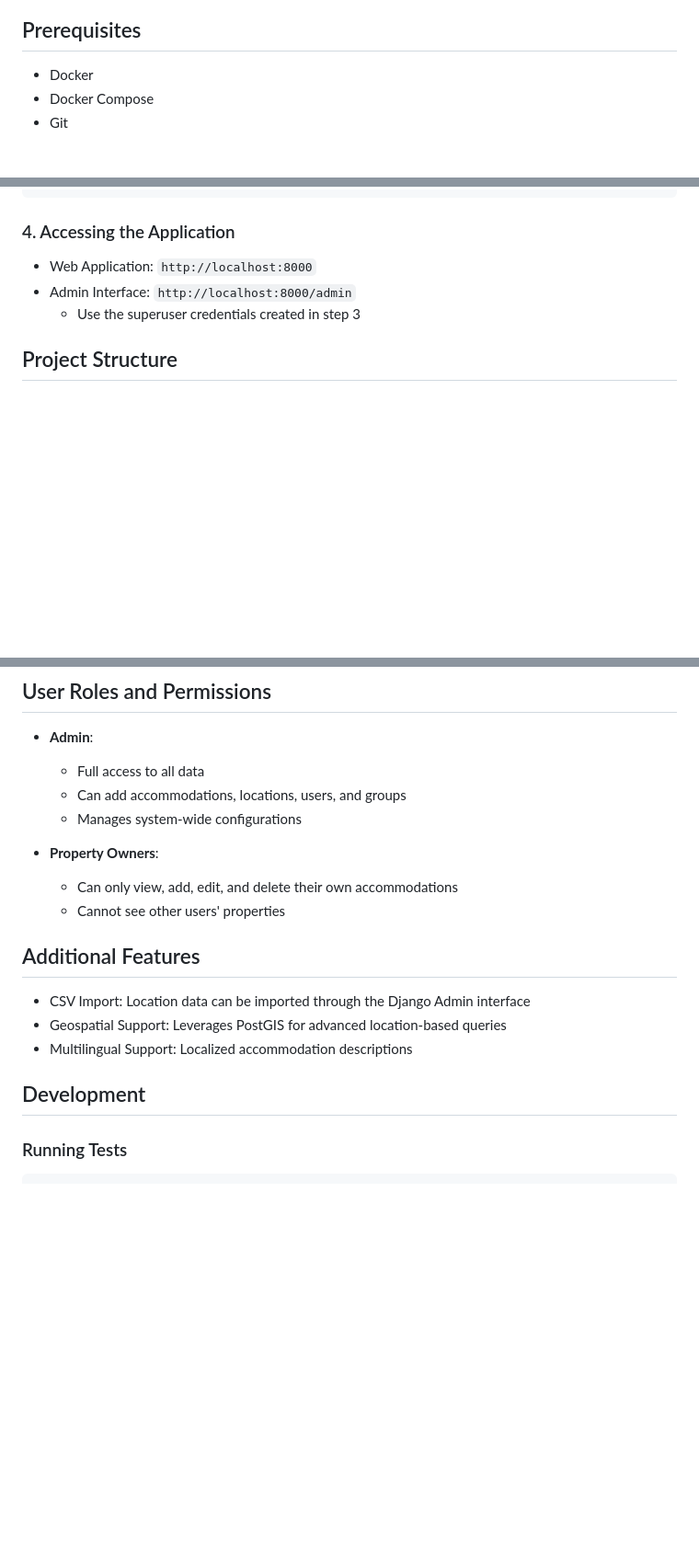
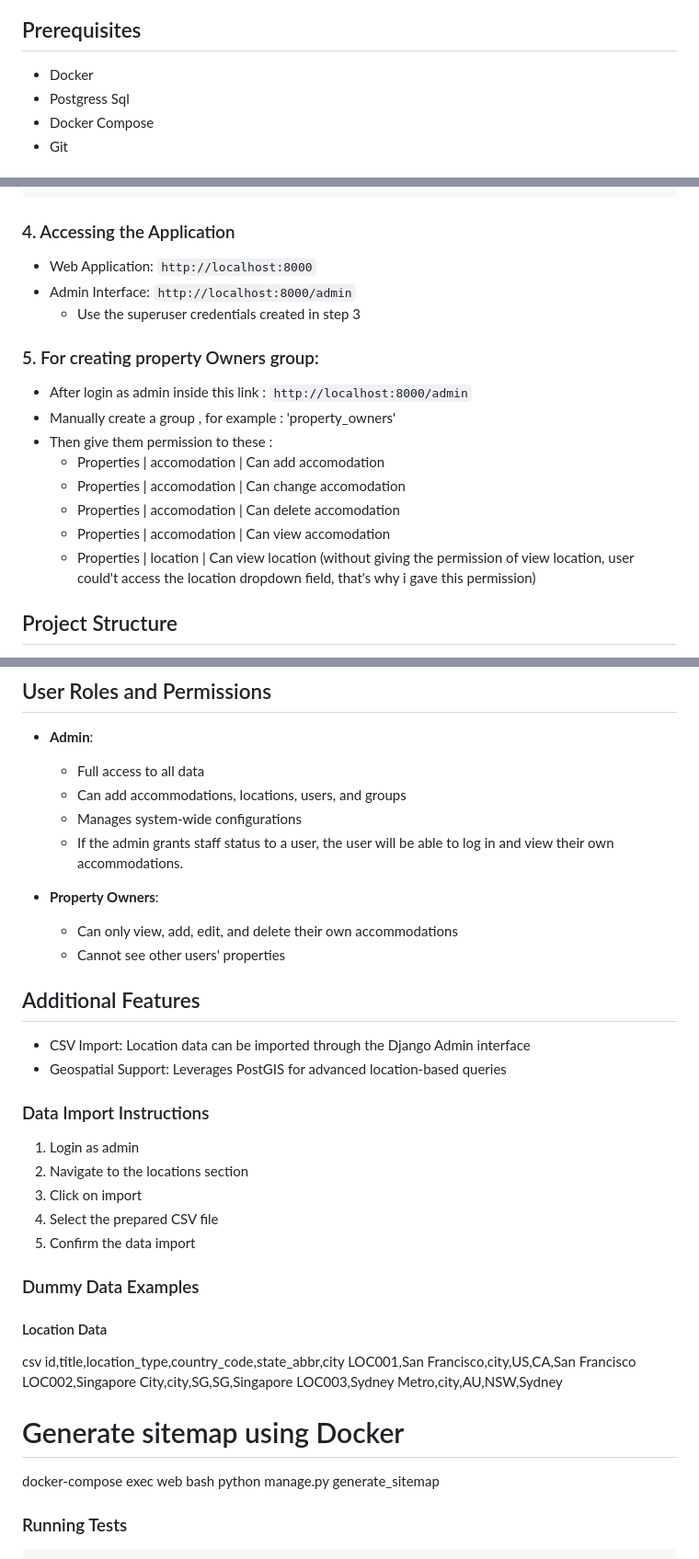
Before and after one commit to Ashfiq98/django_project_property_management, a Markdown page: README.md, 3 parts joined by grey strips. Shown at 92% size. GitHub-like rendering; blank space fills up the shorter version.

```diff
--- a/README.md
+++ b/README.md
@@ -16,6 +16,7 @@ This is a Django-based Property Management System that provides a robust solutio
 ## Prerequisites
 
 - Docker
+- Postgress Sql
 - Docker Compose
 - Git
 
@@ -67,6 +68,19 @@ docker-compose exec web python manage.py createsuperuser
 - Admin Interface: `http://localhost:8000/admin`
   - Use the superuser credentials created in step 3
 
+### 5. For creating property Owners group:
+- After login as admin inside this link : `http://localhost:8000/admin`
+- Manually create a group , for example : 'property_owners'
+- Then give them permission to these :
+  * Properties | accomodation | Can add accomodation
+  * Properties | accomodation | Can change accomodation
+  * Properties | accomodation | Can delete accomodation
+  * Properties | accomodation | Can view accomodation
+  * Properties | location | Can view location
+     (without giving the permission of view location, user could't access the location dropdown field, that's why i
+      gave this permission)
+
+
 ## Project Structure
 
 - **Models**:
@@ -80,6 +94,7 @@ docker-compose exec web python manage.py createsuperuser
   - Full access to all data
   - Can add accommodations, locations, users, and groups
   - Manages system-wide configurations
+  - If the admin grants staff status to a user, the user will be able to log in and view their own accommodations.
 
 - **Property Owners**:
   - Can only view, add, edit, and delete their own accommodations
@@ -89,9 +104,26 @@ docker-compose exec web python manage.py createsuperuser
 
 - CSV Import: Location data can be imported through the Django Admin interface
 - Geospatial Support: Leverages PostGIS for advanced location-based queries
-- Multilingual Support: Localized accommodation descriptions
 
-## Development
+### Data Import Instructions
+1. Login as admin
+2. Navigate to the locations section
+3. Click on import
+4. Select the prepared CSV file
+5. Confirm the data import
+
+### Dummy Data Examples
+
+####  Location Data
+ csv
+id,title,location_type,country_code,state_abbr,city
+LOC001,San Francisco,city,US,CA,San Francisco
+LOC002,Singapore City,city,SG,SG,Singapore
+LOC003,Sydney Metro,city,AU,NSW,Sydney
+
+# Generate sitemap using Docker
+docker-compose exec web bash
+python manage.py generate_sitemap
 
 ### Running Tests
 
```
